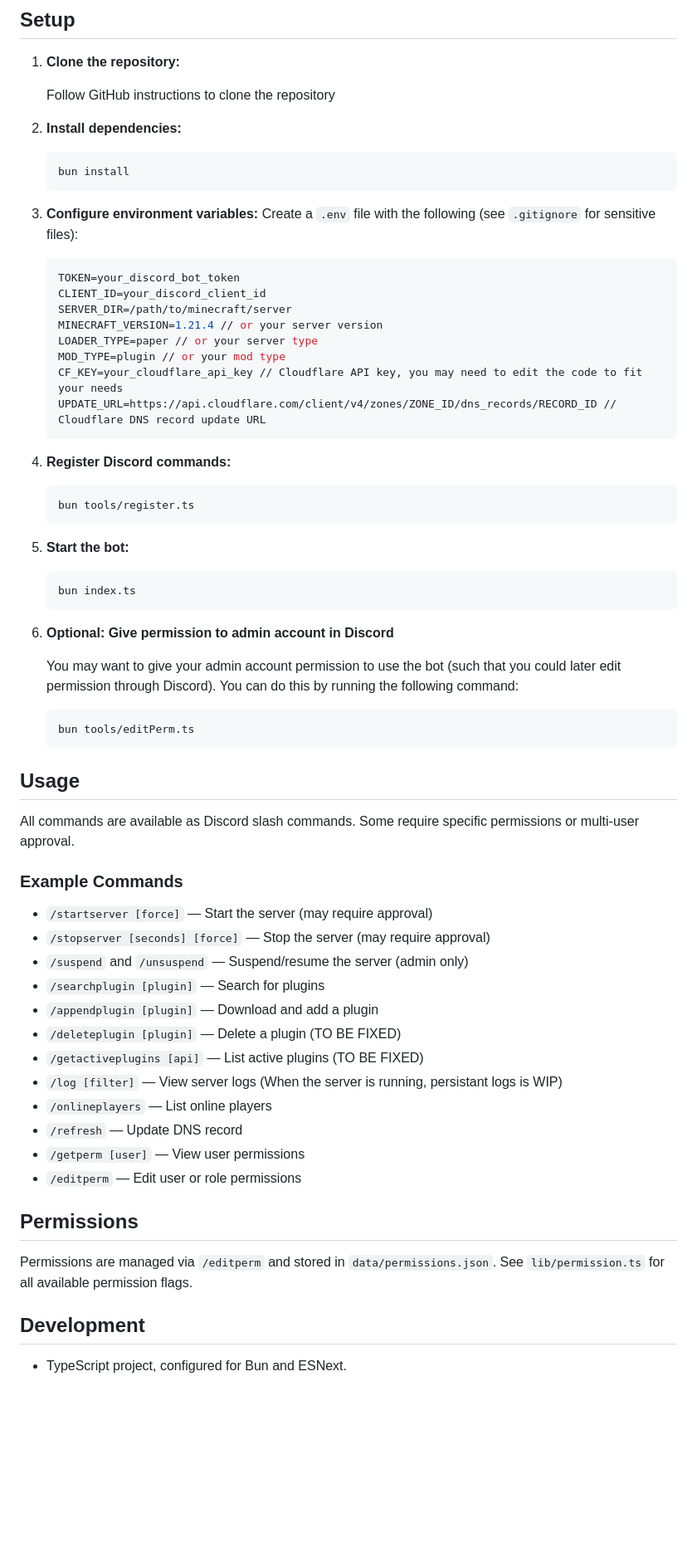
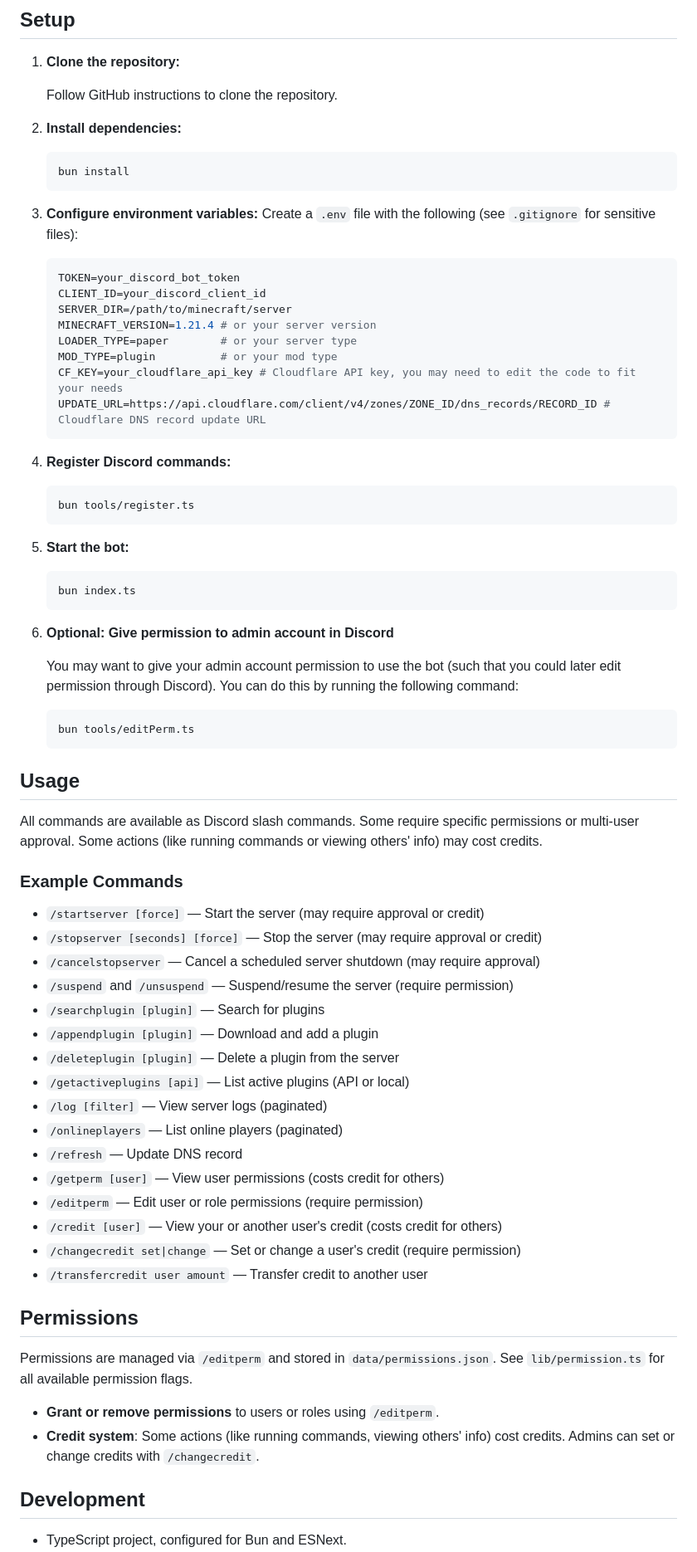
Before and after one commit to irisariuan/minecraftDiscordConnector, a Markdown page: README.md, the part around one of its changes. Shown at 83% size. Drawn GitHub-style; blank space fills up the shorter version.

Commit message:
Update README with credit system and command details

````diff
--- a/README.md
+++ b/README.md
@@ -25,7 +26,7 @@ A Discord bot for managing a Minecraft server, including plugin management, serv
 
 1. **Clone the repository:**
 
-	Follow GitHub instructions to clone the repository
+   Follow GitHub instructions to clone the repository.
 
 2. **Install dependencies:**
 
@@ -40,11 +41,11 @@ A Discord bot for managing a Minecraft server, including plugin management, serv
    TOKEN=your_discord_bot_token
    CLIENT_ID=your_discord_client_id
    SERVER_DIR=/path/to/minecraft/server
-   MINECRAFT_VERSION=1.21.4 // or your server version
-   LOADER_TYPE=paper // or your server type
-   MOD_TYPE=plugin // or your mod type
-   CF_KEY=your_cloudflare_api_key // Cloudflare API key, you may need to edit the code to fit your needs
-   UPDATE_URL=https://api.cloudflare.com/client/v4/zones/ZONE_ID/dns_records/RECORD_ID // Cloudflare DNS record update URL
+   MINECRAFT_VERSION=1.21.4 # or your server version
+   LOADER_TYPE=paper        # or your server type
+   MOD_TYPE=plugin          # or your mod type
+   CF_KEY=your_cloudflare_api_key # Cloudflare API key, you may need to edit the code to fit your needs
+   UPDATE_URL=https://api.cloudflare.com/client/v4/zones/ZONE_ID/dns_records/RECORD_ID # Cloudflare DNS record update URL
    ```
 
 4. **Register Discord commands:**
@@ -61,35 +62,42 @@ A Discord bot for managing a Minecraft server, including plugin management, serv
 
 6. **Optional: Give permission to admin account in Discord**
 
-	You may want to give your admin account permission to use the bot (such that you could later edit permission through Discord). You can do this by running the following command:
+   You may want to give your admin account permission to use the bot (such that you could later edit permission through Discord). You can do this by running the following command:
 
-	```sh
-	bun tools/editPerm.ts
-	```
+   ```sh
+   bun tools/editPerm.ts
+   ```
 
 ## Usage
 
-All commands are available as Discord slash commands. Some require specific permissions or multi-user approval.
+All commands are available as Discord slash commands. Some require specific permissions or multi-user approval. Some actions (like running commands or viewing others' info) may cost credits.
 
 ### Example Commands
 
-- `/startserver [force]` — Start the server (may require approval)
-- `/stopserver [seconds] [force]` — Stop the server (may require approval)
-- `/suspend` and `/unsuspend` — Suspend/resume the server (admin only)
+- `/startserver [force]` — Start the server (may require approval or credit)
+- `/stopserver [seconds] [force]` — Stop the server (may require approval or credit)
+- `/cancelstopserver` — Cancel a scheduled server shutdown (may require approval)
+- `/suspend` and `/unsuspend` — Suspend/resume the server (require permission)
 - `/searchplugin [plugin]` — Search for plugins
 - `/appendplugin [plugin]` — Download and add a plugin
-- `/deleteplugin [plugin]` — Delete a plugin (TO BE FIXED)
-- `/getactiveplugins [api]` — List active plugins (TO BE FIXED)
-- `/log [filter]` — View server logs (When the server is running, persistant logs is WIP)
-- `/onlineplayers` — List online players
+- `/deleteplugin [plugin]` — Delete a plugin from the server
+- `/getactiveplugins [api]` — List active plugins (API or local)
+- `/log [filter]` — View server logs (paginated)
+- `/onlineplayers` — List online players (paginated)
 - `/refresh` — Update DNS record
-- `/getperm [user]` — View user permissions
-- `/editperm` — Edit user or role permissions
+- `/getperm [user]` — View user permissions (costs credit for others)
+- `/editperm` — Edit user or role permissions (require permission)
+- `/credit [user]` — View your or another user's credit (costs credit for others)
+- `/changecredit set|change` — Set or change a user's credit (require permission)
+- `/transfercredit user amount` — Transfer credit to another user
 
 ## Permissions
 
 Permissions are managed via `/editperm` and stored in `data/permissions.json`. See `lib/permission.ts` for all available permission flags.
 
+- **Grant or remove permissions** to users or roles using `/editperm`.
+- **Credit system**: Some actions (like running commands, viewing others' info) cost credits. Admins can set or change credits with `/changecredit`.
+
 ## Development
 
 - TypeScript project, configured for Bun and ESNext.
````
Also changed, not shown: other parts of README.md (+2 -1 lines).
